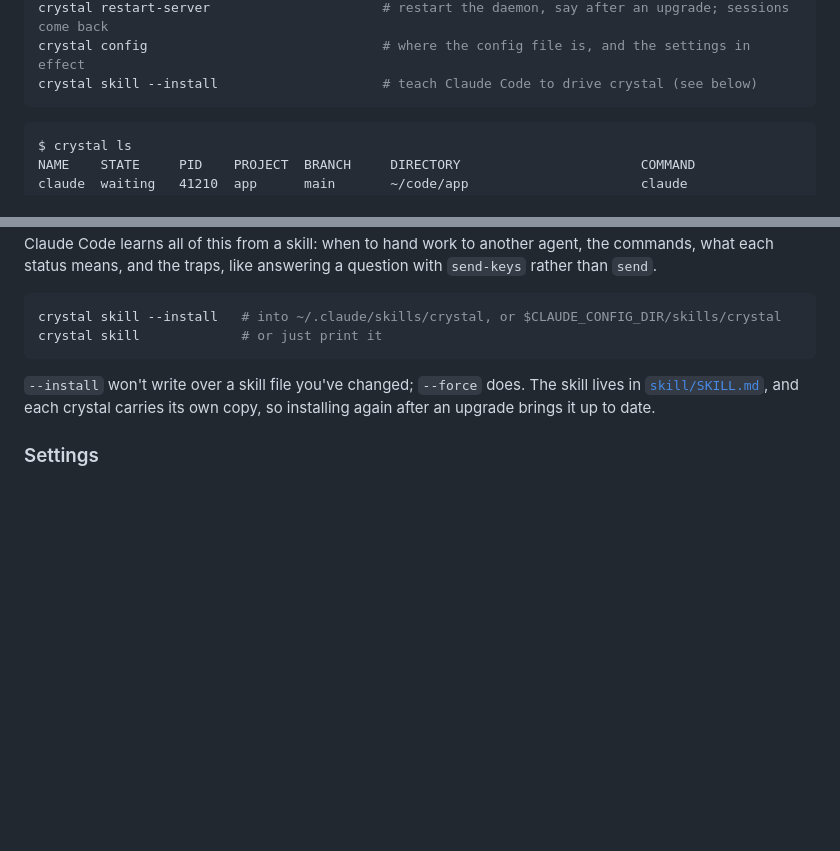
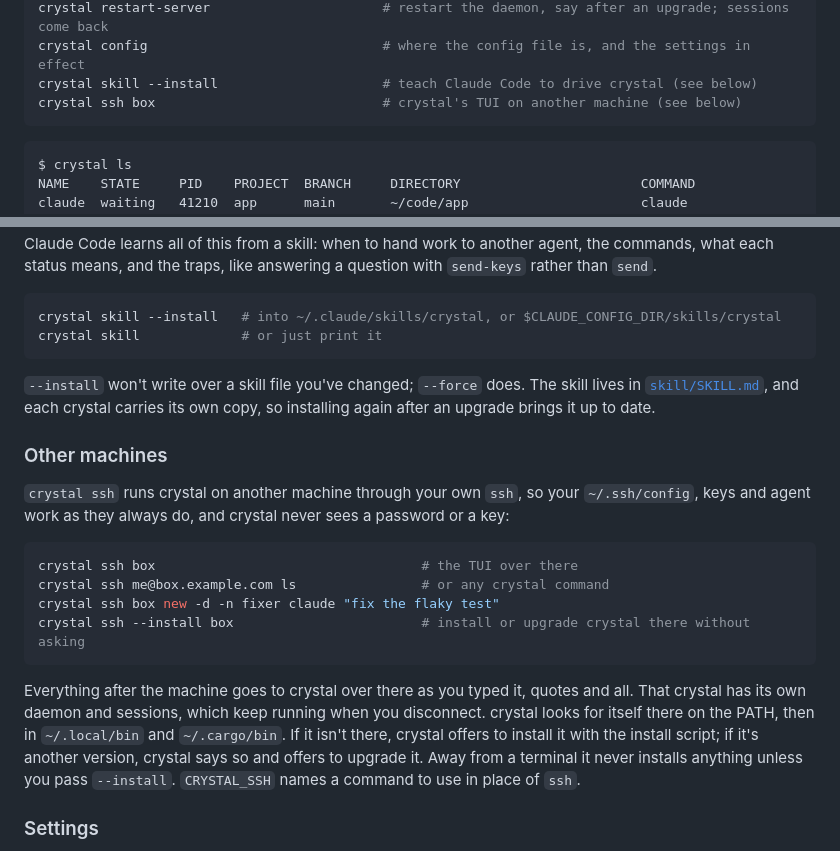
Before and after one commit to gabalexander/crystal, a Markdown page: README.md, 2 parts joined by grey strips. Rendered like a GitHub page; blank space fills up the shorter version.

Commit message:
docs: describe crystal ssh

````diff
--- a/README.md
+++ b/README.md
@@ -163,6 +163,7 @@ crystal kill-server                         # stop every session, and the daemon
 crystal restart-server                      # restart the daemon, say after an upgrade; sessions come back
 crystal config                              # where the config file is, and the settings in effect
 crystal skill --install                     # teach Claude Code to drive crystal (see below)
+crystal ssh box                             # crystal's TUI on another machine (see below)
 ```
 
 ```
@@ -261,6 +262,24 @@ crystal skill             # or just print it
 [`skill/SKILL.md`](skill/SKILL.md), and each crystal carries its own copy, so installing again after an
 upgrade brings it up to date.
 
+### Other machines
+
+`crystal ssh` runs crystal on another machine through your own `ssh`, so your `~/.ssh/config`, keys and agent
+work as they always do, and crystal never sees a password or a key:
+
+```sh
+crystal ssh box                                  # the TUI over there
+crystal ssh me@box.example.com ls                # or any crystal command
+crystal ssh box new -d -n fixer claude "fix the flaky test"
+crystal ssh --install box                        # install or upgrade crystal there without asking
+```
+
+Everything after the machine goes to crystal over there as you typed it, quotes and all. That crystal has
+its own daemon and sessions, which keep running when you disconnect. crystal looks for itself there on the
+PATH, then in `~/.local/bin` and `~/.cargo/bin`. If it isn't there, crystal offers to install it with the
+install script; if it's another version, crystal says so and offers to upgrade it. Away from a terminal it
+never installs anything unless you pass `--install`. `CRYSTAL_SSH` names a command to use in place of `ssh`.
+
 ### Settings
 
 Settings live in `~/.config/crystal/config.toml` (or `$XDG_CONFIG_HOME/crystal/config.toml`). The file is
````
Also changed, not shown: AGENTS.md (+1 -0 lines).
